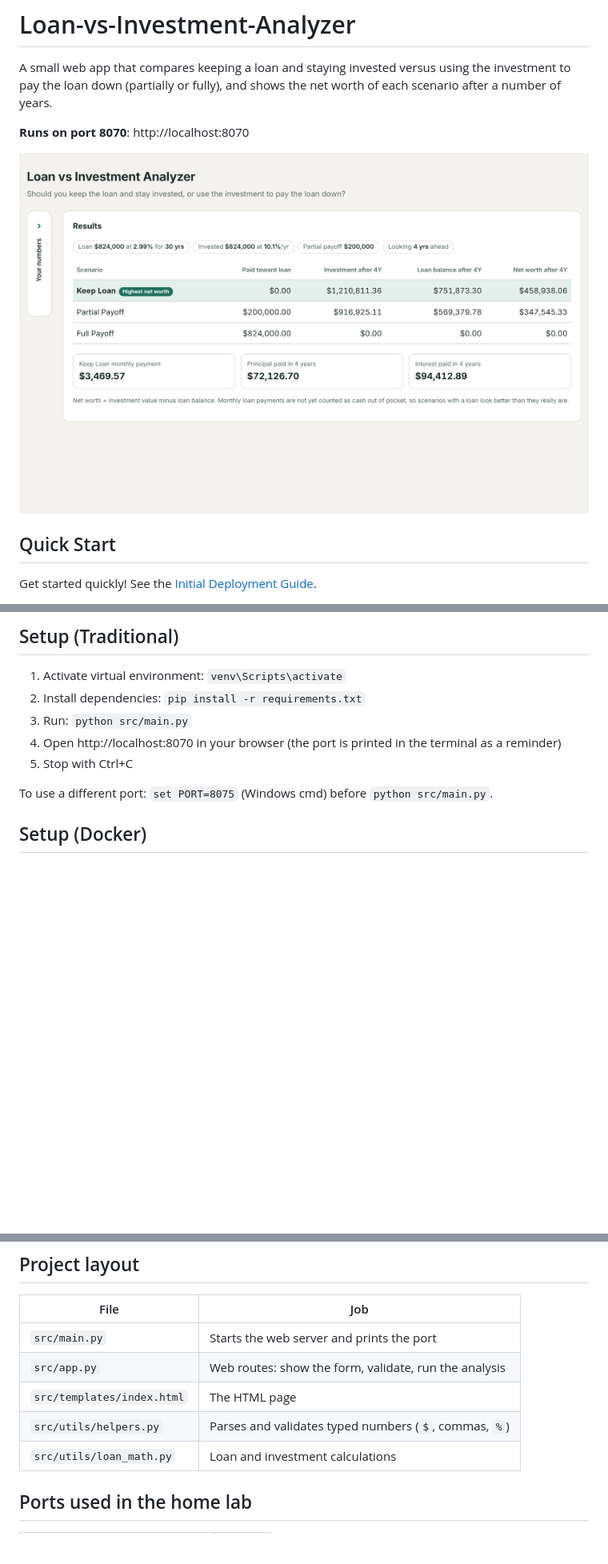
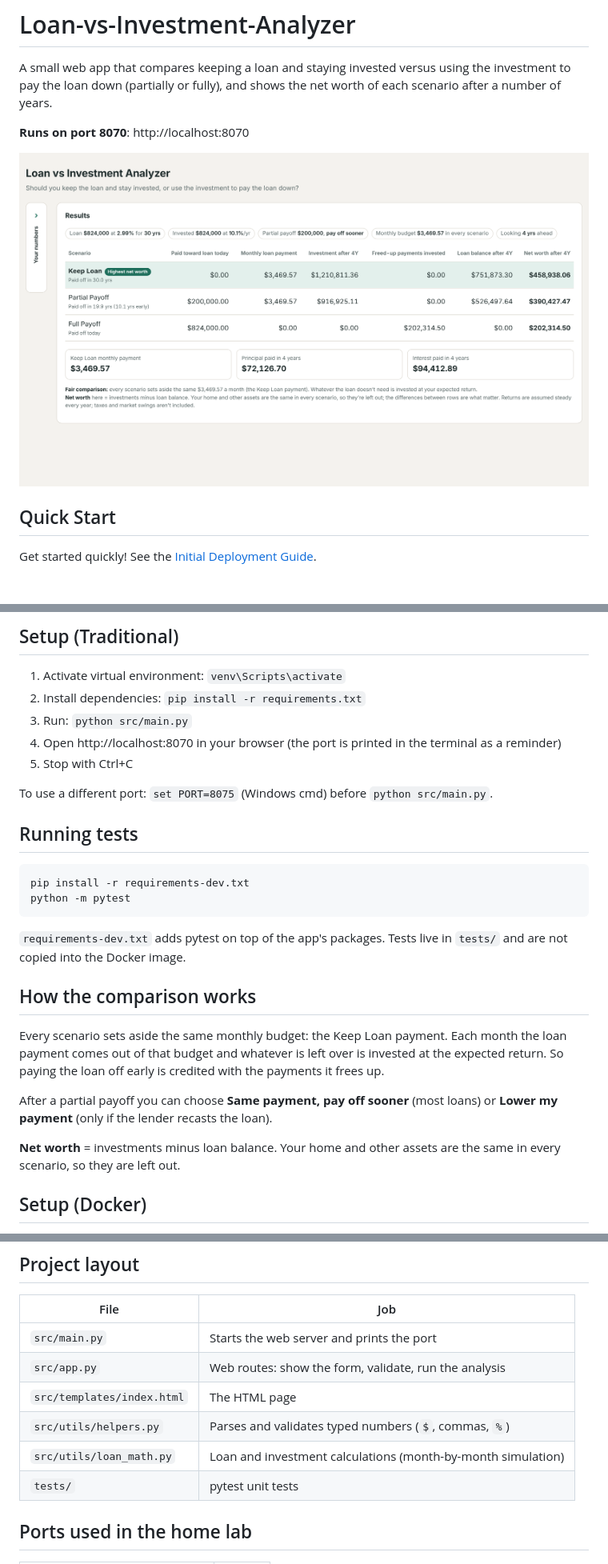
Before and after one commit to timothypaulschmidt/Loan-vs-Investment-Analyzer, a Markdown page: README.md, 3 parts joined by grey strips. Shown at 80% size. Rendered like a GitHub page; pictures changed too: docs/screenshot.png; blank space fills up the shorter version.

````diff
--- a/README.md
+++ b/README.md
@@ -22,6 +22,20 @@ Get started quickly! See the [Initial Deployment Guide](docs/INITIAL_DEPLOYMENT.
 
 To use a different port: `set PORT=8075` (Windows cmd) before `python src/main.py`.
 
+## Running tests
+```bat
+pip install -r requirements-dev.txt
+python -m pytest
+```
+`requirements-dev.txt` adds pytest on top of the app's packages. Tests live in `tests/` and are not copied into the Docker image.
+
+## How the comparison works
+Every scenario sets aside the same monthly budget: the Keep Loan payment. Each month the loan payment comes out of that budget and whatever is left over is invested at the expected return. So paying the loan off early is credited with the payments it frees up.
+
+After a partial payoff you can choose **Same payment, pay off sooner** (most loans) or **Lower my payment** (only if the lender recasts the loan).
+
+**Net worth** = investments minus loan balance. Your home and other assets are the same in every scenario, so they are left out.
+
 ## Setup (Docker)
 1. Build the image: `docker build -t loan-vs-investment-analyzer .`
 2. Run the container: `docker run -p 8070:8070 loan-vs-investment-analyzer`
@@ -38,7 +52,8 @@ To use a different port: `set PORT=8075` (Windows cmd) before `python src/main.p
 | `src/app.py` | Web routes: show the form, validate, run the analysis |
 | `src/templates/index.html` | The HTML page |
 | `src/utils/helpers.py` | Parses and validates typed numbers (`$`, commas, `%`) |
-| `src/utils/loan_math.py` | Loan and investment calculations |
+| `src/utils/loan_math.py` | Loan and investment calculations (month-by-month simulation) |
+| `tests/` | pytest unit tests |
 
 ## Ports used in the home lab
 | App | Port |
````
Also changed, not shown: 8 other files.
